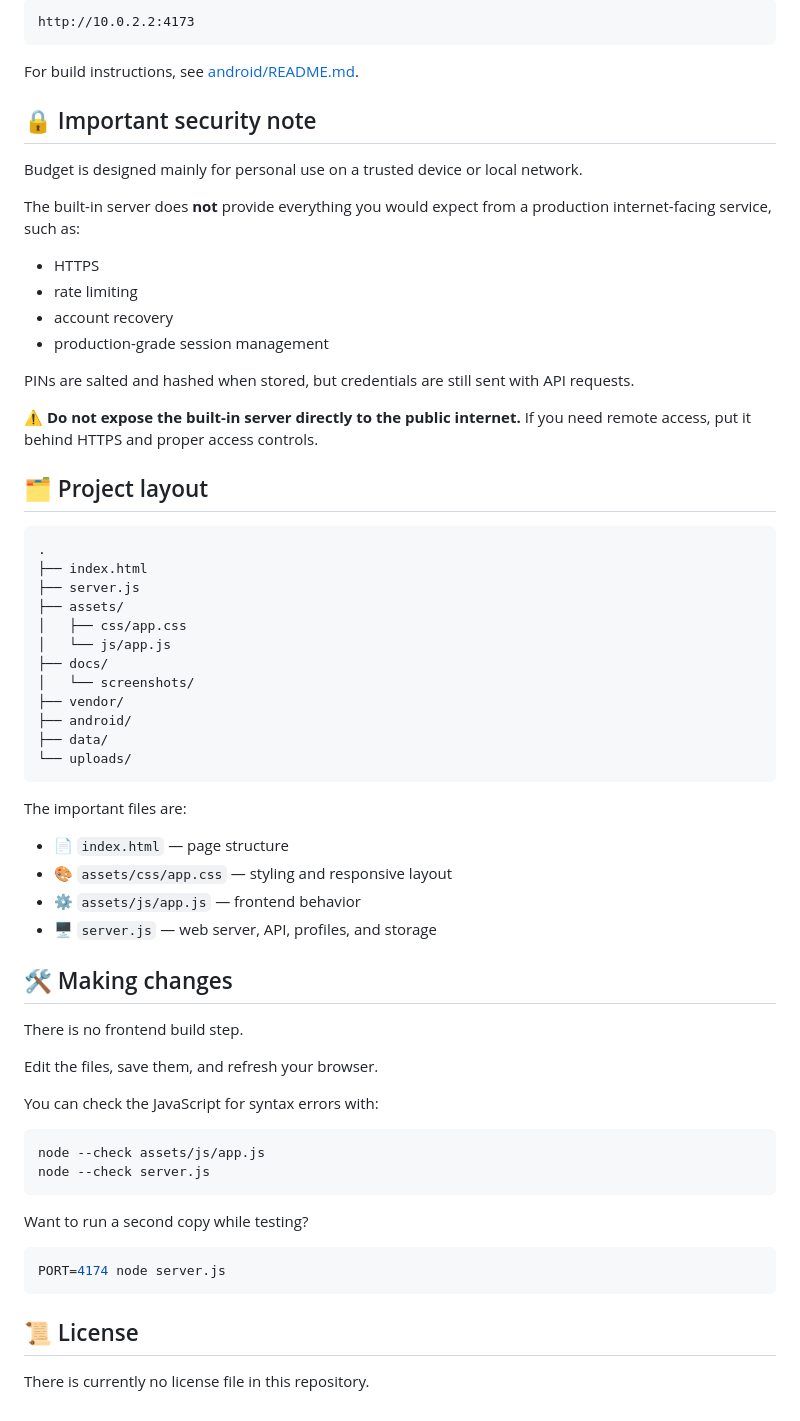
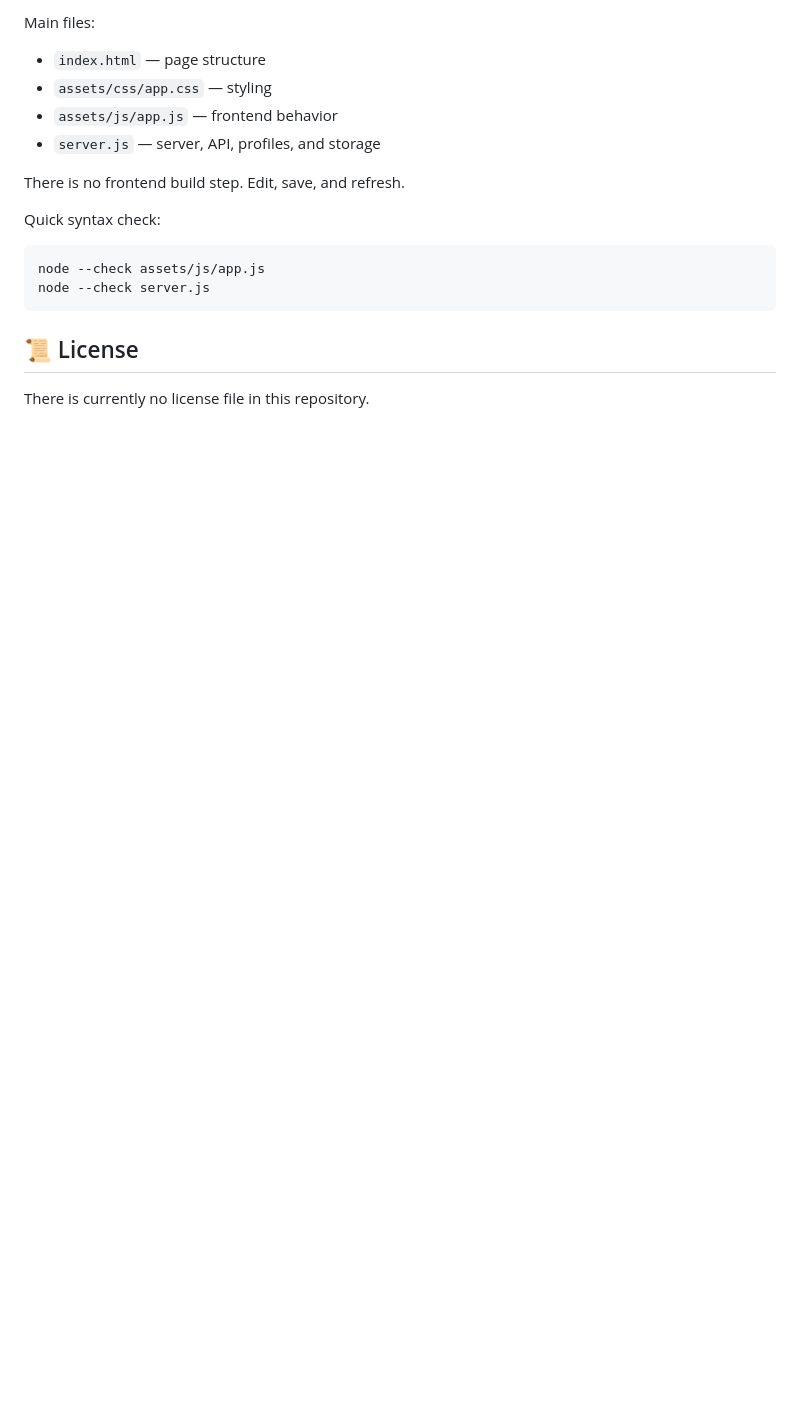
Before and after one commit to Rynowastaken/budget, a Markdown page: README.md, the part around one of its changes. Drawn GitHub-style; blank space fills up the shorter version.

````diff
--- a/README.md
+++ b/README.md
@@ -234,68 +138,20 @@ For the standard Android emulator, the host computer is available at:
 
-```text
-http://10.0.2.2:4173
-```
+Main files:
 
-For build instructions, see [android/README.md](android/README.md).
+- `index.html` — page structure
+- `assets/css/app.css` — styling
+- `assets/js/app.js` — frontend behavior
+- `server.js` — server, API, profiles, and storage
 
-## 🔒 Important security note
+There is no frontend build step. Edit, save, and refresh.
 
-Budget is designed mainly for personal use on a trusted device or local network.
-
-The built-in server does **not** provide everything you would expect from a production internet-facing service, such as:
-
-- HTTPS
-- rate limiting
-- account recovery
-- production-grade session management
-
-PINs are salted and hashed when stored, but credentials are still sent with API requests.
-
-⚠️ **Do not expose the built-in server directly to the public internet.** If you need remote access, put it behind HTTPS and proper access controls.
-
-## 🗂️ Project layout
-
-```text
-.
-├── index.html
-├── server.js
-├── assets/
-│   ├── css/app.css
-│   └── js/app.js
-├── docs/
-│   └── screenshots/
-├── vendor/
-├── android/
-├── data/
-└── uploads/
-```
-
-The important files are:
-
-- 📄 `index.html` — page structure
-- 🎨 `assets/css/app.css` — styling and responsive layout
-- ⚙️ `assets/js/app.js` — frontend behavior
-- 🖥️ `server.js` — web server, API, profiles, and storage
-
-## 🛠️ Making changes
-
-There is no frontend build step.
-
-Edit the files, save them, and refresh your browser.
-
-You can check the JavaScript for syntax errors with:
+Quick syntax check:
 
 ```bash
 node --check assets/js/app.js
 node --check server.js
 ```
 
-Want to run a second copy while testing?
-
-```bash
-PORT=4174 node server.js
-```
-
 ## 📜 License
 
 There is currently no license file in this repository.
````
Also changed, not shown: other parts of README.md (+51 -147 lines).
